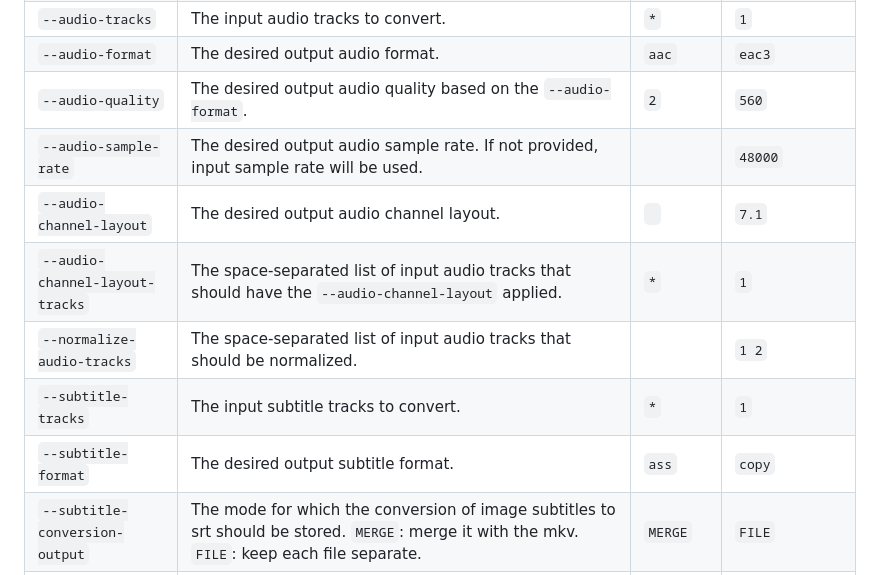
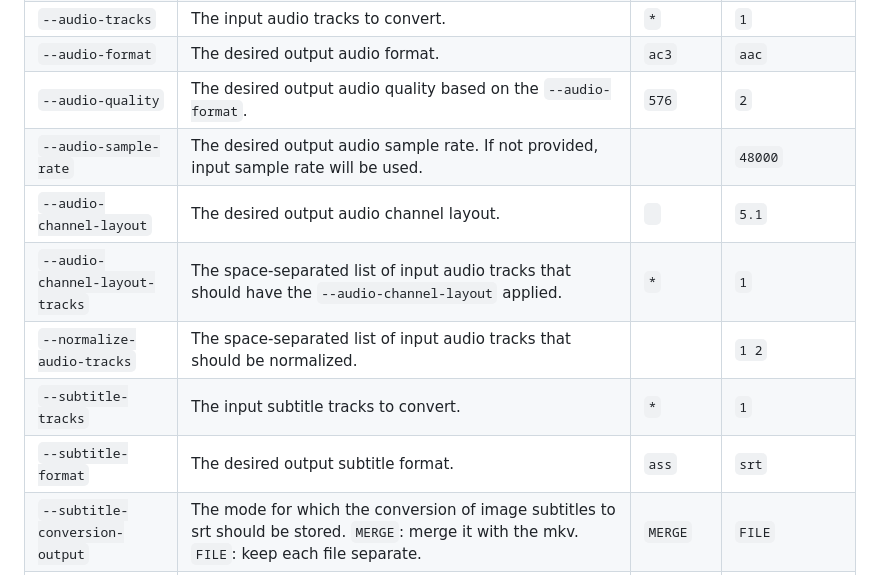
Before and after one commit to superflyxxi/video-converter, a Markdown page: README.md, the part around the change. Rendered like a GitHub page.

Commit message:
doc: updated defaults

```diff
--- a/README.md
+++ b/README.md
@@ -56,14 +56,14 @@ Option (short) | Description | Default | Example
 `--deinterlace-mode` | Whether to use fieldmap/decimate which will allow 30fps to 24fps(`00`), double framerate (`01`), or default behavior of deinterlacing while keeping the same framerate (`02`). | `02` | `00`
 `--deinterlace` | Whether deinterlacing should be performed. `false` will disable deinterlacing. `true` will force deinterlacing. `check-idet` will determine wether more than 1% of frames are interlaced. `check-probe` will be based on video data. | `false` | `probe`
 `--audio-tracks` | The input audio tracks to convert. | `*` | `1`
-`--audio-format` | The desired output audio format. | `aac` | `eac3`
-`--audio-quality` | The desired output audio quality based on the `--audio-format`. | `2` | `560`
+`--audio-format` | The desired output audio format. | `ac3` | `aac`
+`--audio-quality` | The desired output audio quality based on the `--audio-format`. | `576` | `2`
 `--audio-sample-rate` | The desired output audio sample rate. If not provided, input sample rate will be used. | | `48000`
-`--audio-channel-layout` | The desired output audio channel layout. | ` ` | `7.1`
+`--audio-channel-layout` | The desired output audio channel layout. | ` ` | `5.1`
 `--audio-channel-layout-tracks` | The space-separated list of input audio tracks that should have the `--audio-channel-layout` applied. | `*` | `1`
 `--normalize-audio-tracks` | The space-separated list of input audio tracks that should be normalized. | | `1 2`
 `--subtitle-tracks` | The input subtitle tracks to convert. | `*` | `1`
-`--subtitle-format` | The desired output subtitle format. | `ass` | `copy`
+`--subtitle-format` | The desired output subtitle format. | `ass` | `srt`
 `--subtitle-conversion-output` | The mode for which the conversion of image subtitles to srt should be stored. `MERGE`: merge it with the mkv. `FILE`: keep each file separate. | `MERGE` | `FILE`
 `--subtitle-conversion-blacklist` | Characters to blacklist during subtitle conversion. Note: It's best to use single quote around the values when passing argument values. | `` \ |~/`_ `` | `\ |`
 
```
